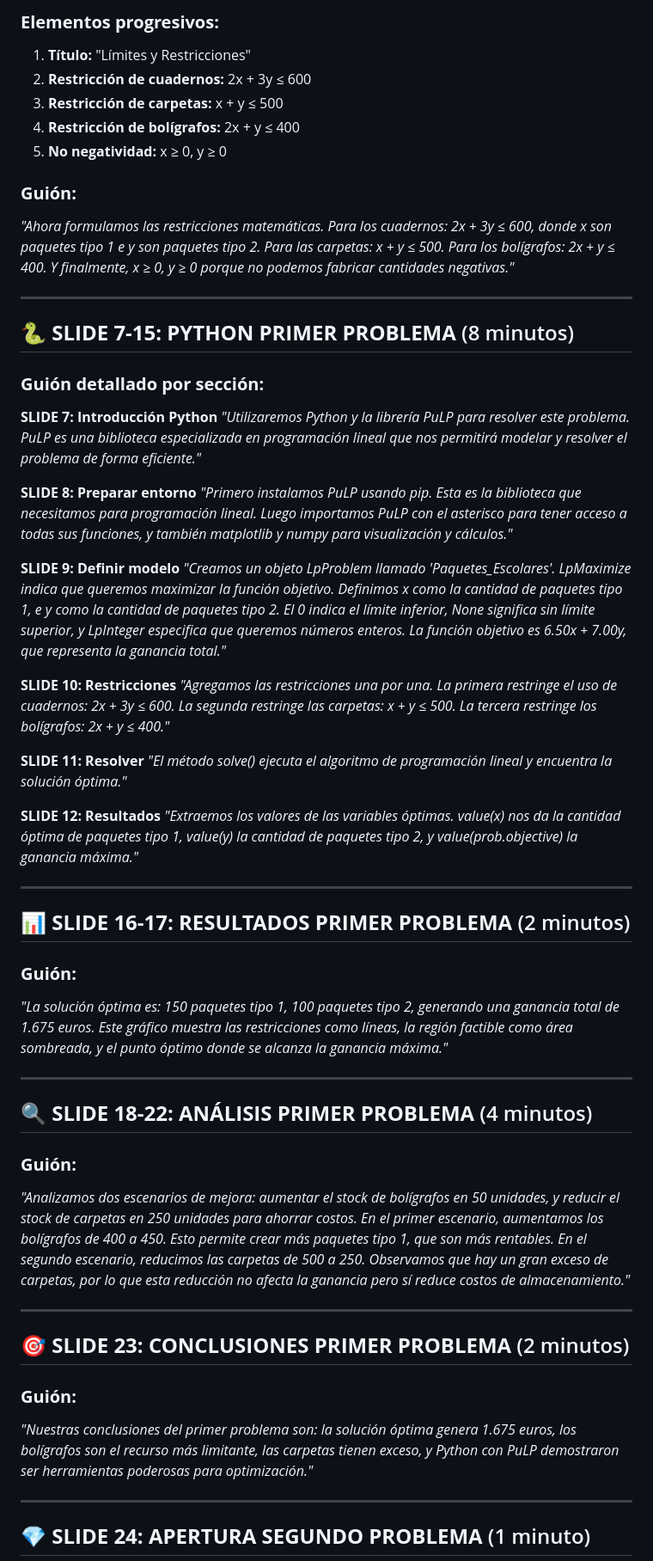
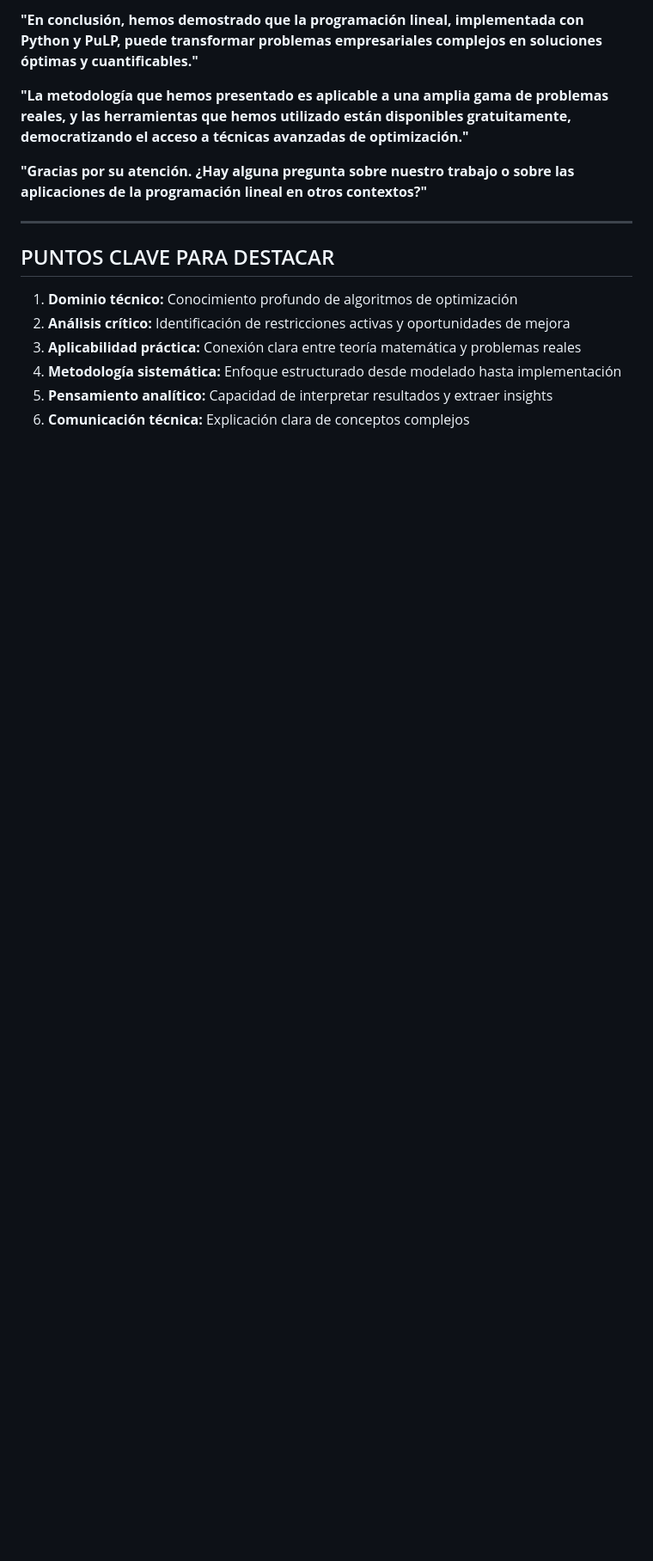
Before and after one commit to BraianTormey/Grupo-2, a Markdown page: GUION_PRESENTACION.md, the part around the change printed below. Shown: that part at 86% size. Drawn GitHub-style; blank space fills up the shorter version.

```diff
--- a/GUION_PRESENTACION.md
+++ b/GUION_PRESENTACION.md
@@ -81,60 +147,18 @@
 
-### **Elementos progresivos:**
-1. **Título:** "Límites y Restricciones"
-2. **Restricción de cuadernos:** 2x + 3y ≤ 600
-3. **Restricción de carpetas:** x + y ≤ 500
-4. **Restricción de bolígrafos:** 2x + y ≤ 400
-5. **No negatividad:** x ≥ 0, y ≥ 0
+**"En conclusión, hemos demostrado que la programación lineal, implementada con Python y PuLP, puede transformar problemas empresariales complejos en soluciones óptimas y cuantificables."**
 
-### **Guión:**
-*"Ahora formulamos las restricciones matemáticas. Para los cuadernos: 2x + 3y ≤ 600, donde x son paquetes tipo 1 e y son paquetes tipo 2. Para las carpetas: x + y ≤ 500. Para los bolígrafos: 2x + y ≤ 400. Y finalmente, x ≥ 0, y ≥ 0 porque no podemos fabricar cantidades negativas."*
+**"La metodología que hemos presentado es aplicable a una amplia gama de problemas reales, y las herramientas que hemos utilizado están disponibles gratuitamente, democratizando el acceso a técnicas avanzadas de optimización."**
+
+**"Gracias por su atención. ¿Hay alguna pregunta sobre nuestro trabajo o sobre las aplicaciones de la programación lineal en otros contextos?"**
 
 ---
 
-## 🐍 **SLIDE 7-15: PYTHON PRIMER PROBLEMA** (8 minutos)
+## PUNTOS CLAVE PARA DESTACAR
 
-### **Guión detallado por sección:**
+1. **Dominio técnico:** Conocimiento profundo de algoritmos de optimización
+2. **Análisis crítico:** Identificación de restricciones activas y oportunidades de mejora
+3. **Aplicabilidad práctica:** Conexión clara entre teoría matemática y problemas reales
+4. **Metodología sistemática:** Enfoque estructurado desde modelado hasta implementación
+5. **Pensamiento analítico:** Capacidad de interpretar resultados y extraer insights
+6. **Comunicación técnica:** Explicación clara de conceptos complejos
 
-**SLIDE 7: Introducción Python**
-*"Utilizaremos Python y la librería PuLP para resolver este problema. PuLP es una biblioteca especializada en programación lineal que nos permitirá modelar y resolver el problema de forma eficiente."*
-
-**SLIDE 8: Preparar entorno**
-*"Primero instalamos PuLP usando pip. Esta es la biblioteca que necesitamos para programación lineal. Luego importamos PuLP con el asterisco para tener acceso a todas sus funciones, y también matplotlib y numpy para visualización y cálculos."*
-
-**SLIDE 9: Definir modelo**
-*"Creamos un objeto LpProblem llamado 'Paquetes_Escolares'. LpMaximize indica que queremos maximizar la función objetivo. Definimos x como la cantidad de paquetes tipo 1, e y como la cantidad de paquetes tipo 2. El 0 indica el límite inferior, None significa sin límite superior, y LpInteger especifica que queremos números enteros. La función objetivo es 6.50x + 7.00y, que representa la ganancia total."*
-
-**SLIDE 10: Restricciones**
-*"Agregamos las restricciones una por una. La primera restringe el uso de cuadernos: 2x + 3y ≤ 600. La segunda restringe las carpetas: x + y ≤ 500. La tercera restringe los bolígrafos: 2x + y ≤ 400."*
-
-**SLIDE 11: Resolver**
-*"El método solve() ejecuta el algoritmo de programación lineal y encuentra la solución óptima."*
-
-**SLIDE 12: Resultados**
-*"Extraemos los valores de las variables óptimas. value(x) nos da la cantidad óptima de paquetes tipo 1, value(y) la cantidad de paquetes tipo 2, y value(prob.objective) la ganancia máxima."*
-
----
-
-## 📊 **SLIDE 16-17: RESULTADOS PRIMER PROBLEMA** (2 minutos)
-
-### **Guión:**
-*"La solución óptima es: 150 paquetes tipo 1, 100 paquetes tipo 2, generando una ganancia total de 1.675 euros. Este gráfico muestra las restricciones como líneas, la región factible como área sombreada, y el punto óptimo donde se alcanza la ganancia máxima."*
-
----
-
-## 🔍 **SLIDE 18-22: ANÁLISIS PRIMER PROBLEMA** (4 minutos)
-
-### **Guión:**
-*"Analizamos dos escenarios de mejora: aumentar el stock de bolígrafos en 50 unidades, y reducir el stock de carpetas en 250 unidades para ahorrar costos. En el primer escenario, aumentamos los bolígrafos de 400 a 450. Esto permite crear más paquetes tipo 1, que son más rentables. En el segundo escenario, reducimos las carpetas de 500 a 250. Observamos que hay un gran exceso de carpetas, por lo que esta reducción no afecta la ganancia pero sí reduce costos de almacenamiento."*
-
----
-
-## 🎯 **SLIDE 23: CONCLUSIONES PRIMER PROBLEMA** (2 minutos)
-
-### **Guión:**
-*"Nuestras conclusiones del primer problema son: la solución óptima genera 1.675 euros, los bolígrafos son el recurso más limitante, las carpetas tienen exceso, y Python con PuLP demostraron ser herramientas poderosas para optimización."*
-
----
-
-## 💎 **SLIDE 24: APERTURA SEGUNDO PROBLEMA** (1 minuto)
-
```
Also changed, not shown: other parts of GUION_PRESENTACION.md (+114 -162 lines).
